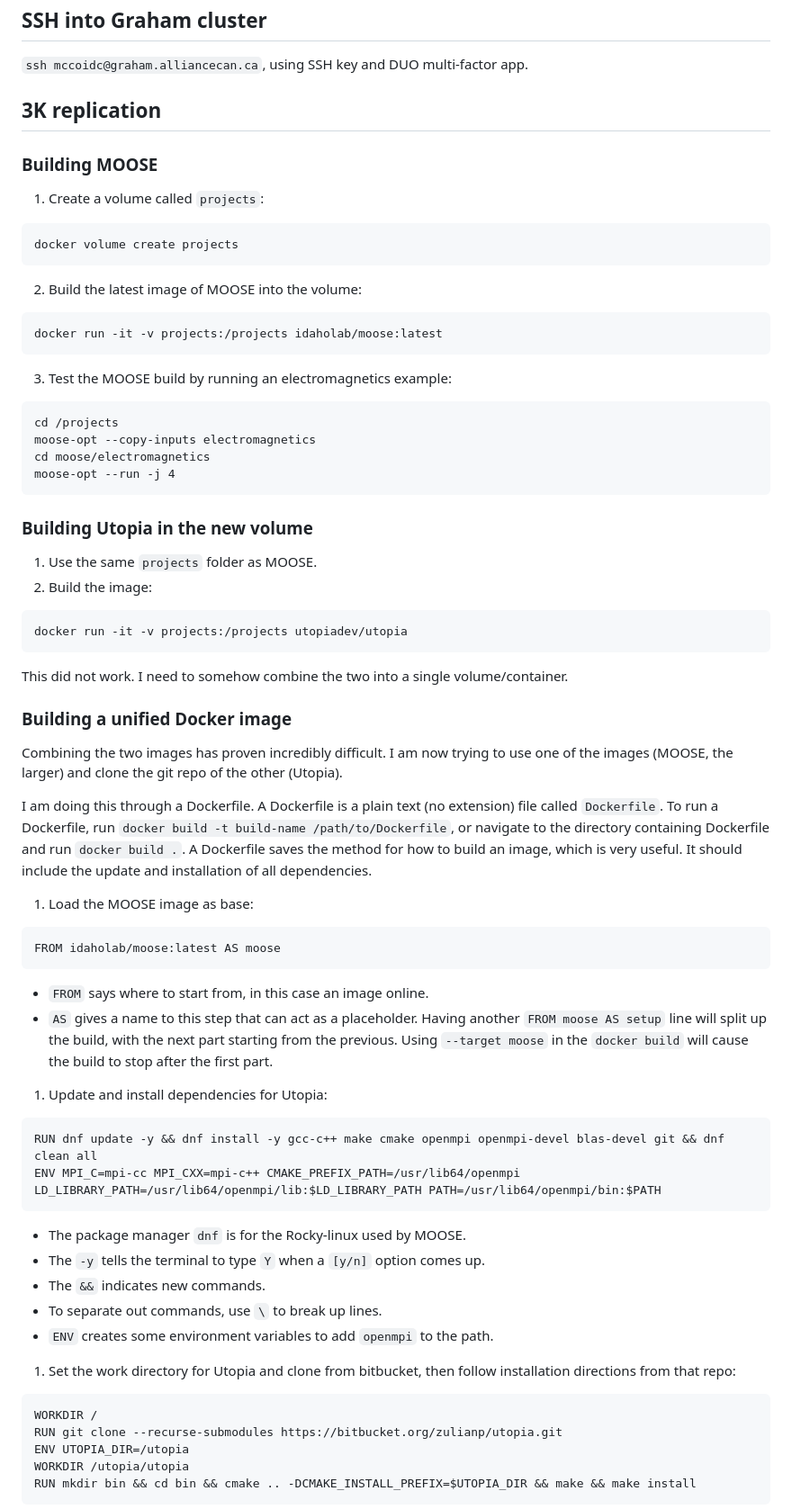
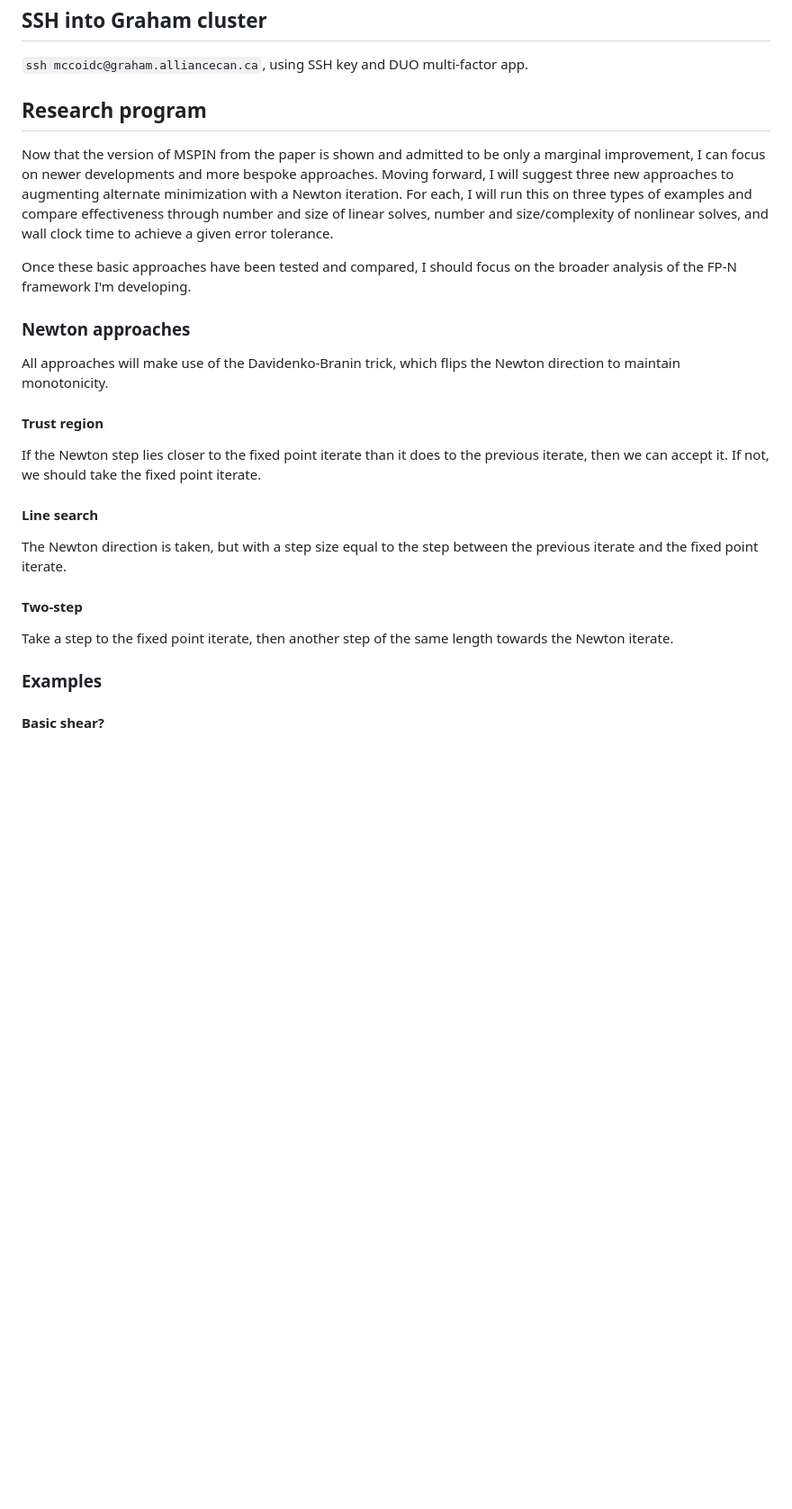
Before and after one commit to conmccoid/Fractures-Code, a Markdown page: Notes.md, the part around the change printed below. Shown: that part at 90% size. Drawn GitHub-style; blank space fills up the shorter version.

Commit message:
splitting up notes
moving 3k replication to dedicated markdown file
draft on follow-up research program

````diff
--- a/Notes.md
+++ b/Notes.md
@@ -66,75 +66,32 @@ This is not done in the course of the iteration, and so must be done when 'Euv'
 
 `ssh mccoidc@graham.alliancecan.ca`, using SSH key and DUO multi-factor app.
 
-## 3K replication
+## Research program
 
-### Building MOOSE
+Now that the version of MSPIN from the paper is shown and admitted to be only a marginal improvement, I can focus on newer developments and more bespoke approaches.
+Moving forward, I will suggest three new approaches to augmenting alternate minimization with a Newton iteration.
+For each, I will run this on three types of examples and compare effectiveness through number and size of linear solves, number and size/complexity of nonlinear solves, and wall clock time to achieve a given error tolerance.
 
-1. Create a volume called `projects`:
-```
-docker volume create projects
-```
-2. Build the latest image of MOOSE into the volume:
-```
-docker run -it -v projects:/projects idaholab/moose:latest
-```
-3. Test the MOOSE build by running an electromagnetics example:
-```
-cd /projects
-moose-opt --copy-inputs electromagnetics
-cd moose/electromagnetics
-moose-opt --run -j 4
-```
+Once these basic approaches have been tested and compared, I should focus on the broader analysis of the FP-N framework I'm developing.
 
-### Building Utopia in the new volume
+### Newton approaches
 
-1. Use the same `projects` folder as MOOSE.
-2. Build the image:
-```
-docker run -it -v projects:/projects utopiadev/utopia
-```
+All approaches will make use of the Davidenko-Branin trick, which flips the Newton direction to maintain monotonicity.
 
-This did not work.
-I need to somehow combine the two into a single volume/container.
+#### Trust region
 
-### Building a unified Docker image
+If the Newton step lies closer to the fixed point iterate than it does to the previous iterate, then we can accept it.
+If not, we should take the fixed point iterate.
 
-Combining the two images has proven incredibly difficult.
-I am now trying to use one of the images (MOOSE, the larger) and clone the git repo of the other (Utopia).
+#### Line search
 
-I am doing this through a Dockerfile.
-A Dockerfile is a plain text (no extension) file called `Dockerfile`.
-To run a Dockerfile, run `docker build -t build-name /path/to/Dockerfile`, or navigate to the directory containing Dockerfile and run `docker build .`.
-A Dockerfile saves the method for how to build an image, which is very useful.
-It should include the update and installation of all dependencies.
+The Newton direction is taken, but with a step size equal to the step between the previous iterate and the fixed point iterate.
 
-1. Load the MOOSE image as base:
-```
-FROM idaholab/moose:latest AS moose
-```
-- `FROM` says where to start from, in this case an image online.
-- `AS` gives a name to this step that can act as a placeholder.
-Having another `FROM moose AS setup` line will split up the build, with the next part starting from the previous.
-Using `--target moose` in the `docker build` will cause the build to stop after the first part.
+#### Two-step
 
+Take a step to the fixed point iterate, then another step of the same length towards the Newton iterate.
 
-1. Update and install dependencies for Utopia:
-```
-RUN dnf update -y && dnf install -y gcc-c++ make cmake openmpi openmpi-devel blas-devel git && dnf clean all
-ENV MPI_C=mpi-cc MPI_CXX=mpi-c++ CMAKE_PREFIX_PATH=/usr/lib64/openmpi LD_LIBRARY_PATH=/usr/lib64/openmpi/lib:$LD_LIBRARY_PATH PATH=/usr/lib64/openmpi/bin:$PATH
-```
-- The package manager `dnf` is for the Rocky-linux used by MOOSE.
-- The `-y` tells the terminal to type `Y` when a `[y/n]` option comes up.
-- The `&&` indicates new commands.
-- To separate out commands, use `\` to break up lines.
-- `ENV` creates some environment variables to add `openmpi` to the path.
+### Examples
 
-1. Set the work directory for Utopia and clone from bitbucket, then follow installation directions from that repo:
-```
-WORKDIR /
-RUN git clone --recurse-submodules https://bitbucket.org/zulianp/utopia.git
-ENV UTOPIA_DIR=/utopia
-WORKDIR /utopia/utopia
-RUN mkdir bin && cd bin && cmake .. -DCMAKE_INSTALL_PREFIX=$UTOPIA_DIR && make && make install
-```
+#### Basic shear?
 
````
Also changed, not shown: other parts of Notes.md (+1 -28 lines), 3KReplication.md (added, +113 -0 lines).
